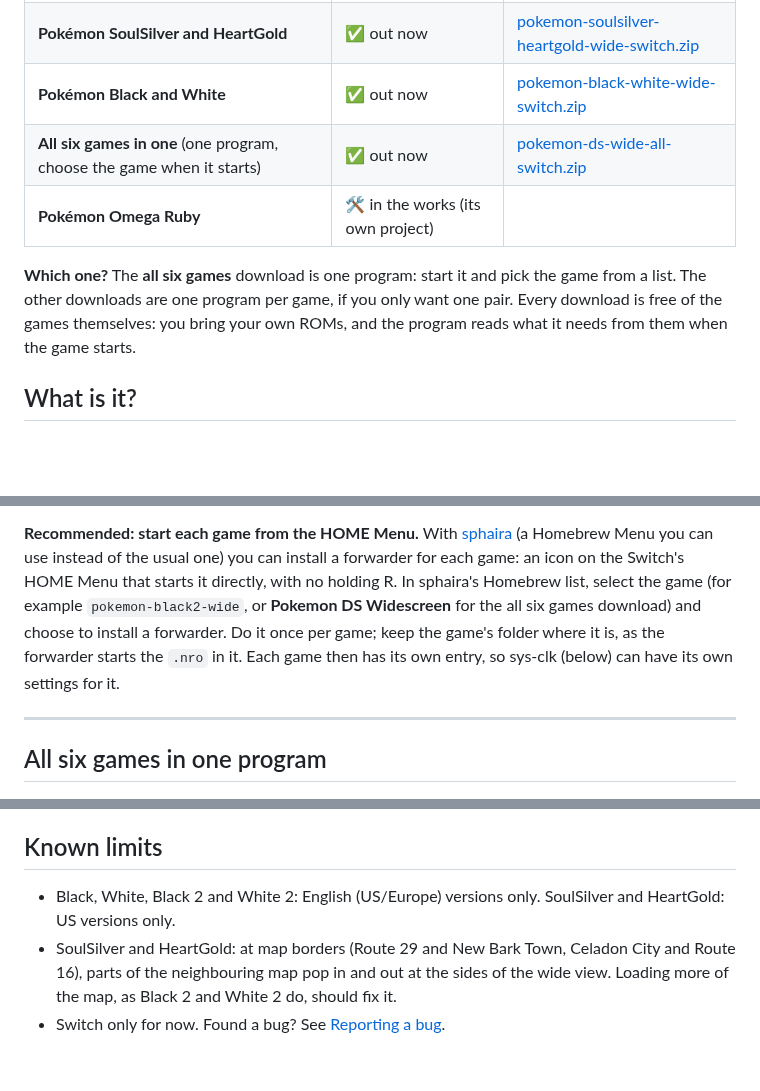
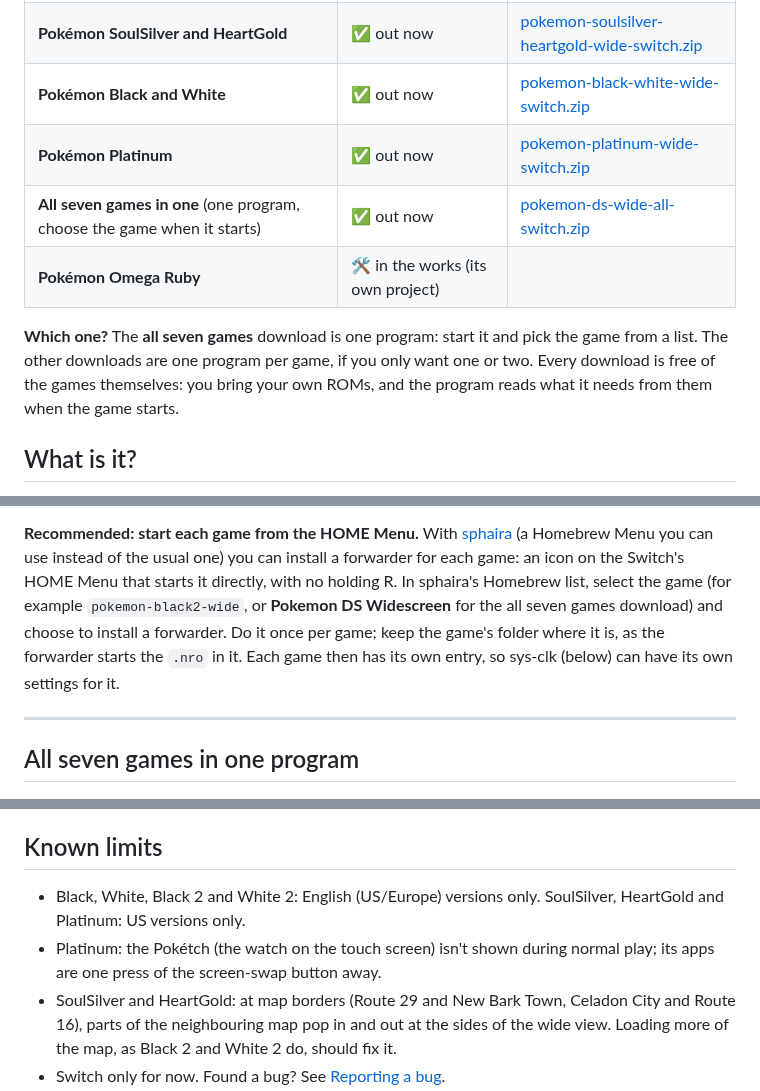
Before and after one commit to AlessioGiacobbe/pokemon-ds-widescreen, a Markdown page: README.md, 3 parts joined by grey strips. GitHub-like rendering; blank space fills up the shorter version.

```diff
--- a/README.md
+++ b/README.md
@@ -10,12 +10,13 @@
 | **Pokémon Black 2 and White 2** | ✅ out now | [pokemon-black2-white2-wide-switch.zip](../../releases/tag/bw2-switch-v1) |
 | **Pokémon SoulSilver and HeartGold** | ✅ out now | [pokemon-soulsilver-heartgold-wide-switch.zip](../../releases/tag/soulsilver-heartgold-v1) |
 | **Pokémon Black and White** | ✅ out now | [pokemon-black-white-wide-switch.zip](../../releases/tag/black-white-switch-v1) |
-| **All six games in one** (one program, choose the game when it starts) | ✅ out now | [pokemon-ds-wide-all-switch.zip](../../releases/tag/all-games-v2) |
+| **Pokémon Platinum** | ✅ out now | [pokemon-platinum-wide-switch.zip](../../releases/tag/platinum-v1) |
+| **All seven games in one** (one program, choose the game when it starts) | ✅ out now | [pokemon-ds-wide-all-switch.zip](../../releases/tag/all-games-v2) |
 | **Pokémon Omega Ruby** | 🛠️ in the works (its own project) | |
 
-**Which one?** The **all six games** download is one program: start it and
+**Which one?** The **all seven games** download is one program: start it and
 pick the game from a list. The other downloads are one program per game, if
-you only want one pair. Every download is free of the games themselves: you
+you only want one or two. Every download is free of the games themselves: you
 bring your own ROMs, and the program reads what it needs from them when the
 game starts.
 
@@ -57,14 +58,14 @@ emulator or a flash cart, copy your save in under that name.
 use instead of the usual one) you can install a forwarder for each game: an
 icon on the Switch's HOME Menu that starts it directly, with no holding R. In
 sphaira's Homebrew list, select the game (for example `pokemon-black2-wide`, or
-**Pokemon DS Widescreen** for the all six games download) and choose to install
+**Pokemon DS Widescreen** for the all seven games download) and choose to install
 a forwarder. Do it once per game; keep the game's folder
 where it is, as the forwarder starts the `.nro` in it. Each game then has its
 own entry, so sys-clk (below) can have its own settings for it.
 
 ---
 
-## All six games in one program
+## All seven games in one program
 
 ![The game list: Black, White, Black 2, White 2, HeartGold and SoulSilver in a grid, Black 2 chosen with its save found](docs/screenshots/all-games-launcher.png)
 
@@ -207,8 +226,10 @@ a Switch OLED in handheld mode. The full list of changes is in
 
 ## Known limits
 
-- Black, White, Black 2 and White 2: English (US/Europe) versions only. SoulSilver
-  and HeartGold: US versions only.
+- Black, White, Black 2 and White 2: English (US/Europe) versions only. SoulSilver,
+  HeartGold and Platinum: US versions only.
+- Platinum: the Pokétch (the watch on the touch screen) isn't shown during
+  normal play; its apps are one press of the screen-swap button away.
 - SoulSilver and HeartGold: at map borders (Route 29 and New Bark Town, Celadon
   City and Route 16), parts of the neighbouring map pop in and out at the sides
   of the wide view. Loading more of the map, as Black 2 and White 2 do, should
```
Also changed, not shown: other parts of README.md (+26 -8 lines), docs/screenshots/platinum-infernape-battle.jpg (added), docs/screenshots/platinum-snowpoint.jpg (added), 4 other files.
